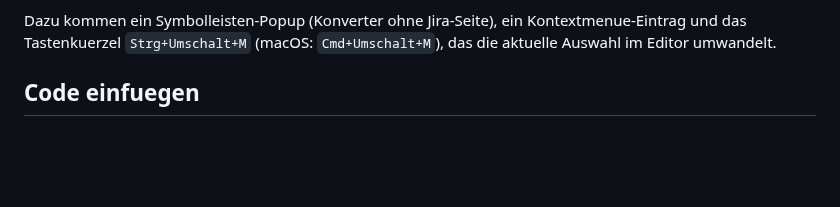
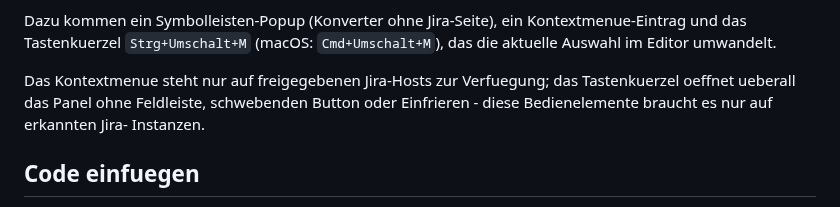
Before and after one commit to pascallink/webkit-ext, a Markdown page: jira-markdown-converter/README.md, the part around the change. GitHub-like rendering; blank space fills up the shorter version.

Commit message:
docs(jira): injektionsverhalten im changelog festhalten
Co-Authored-By: Claude Haiku 4.5 <noreply@anthropic.com>

```diff
--- a/jira-markdown-converter/README.md
+++ b/jira-markdown-converter/README.md
@@ -89,6 +89,11 @@ Markup als Rueckfalltext daneben.
 Dazu kommen ein Symbolleisten-Popup (Konverter ohne Jira-Seite), ein
 Kontextmenue-Eintrag und das Tastenkuerzel `Strg+Umschalt+M`
 (macOS: `Cmd+Umschalt+M`), das die aktuelle Auswahl im Editor umwandelt.
+
+Das Kontextmenue steht nur auf freigegebenen Jira-Hosts zur Verfuegung; das
+Tastenkuerzel oeffnet ueberall das Panel ohne Feldleiste, schwebenden Button
+oder Einfrieren - diese Bedienelemente braucht es nur auf erkannten Jira-
+Instanzen.
 
 ## Code einfuegen
 
```
Also changed, not shown: jira-markdown-converter/CHANGELOG.md (+3 -0 lines).
